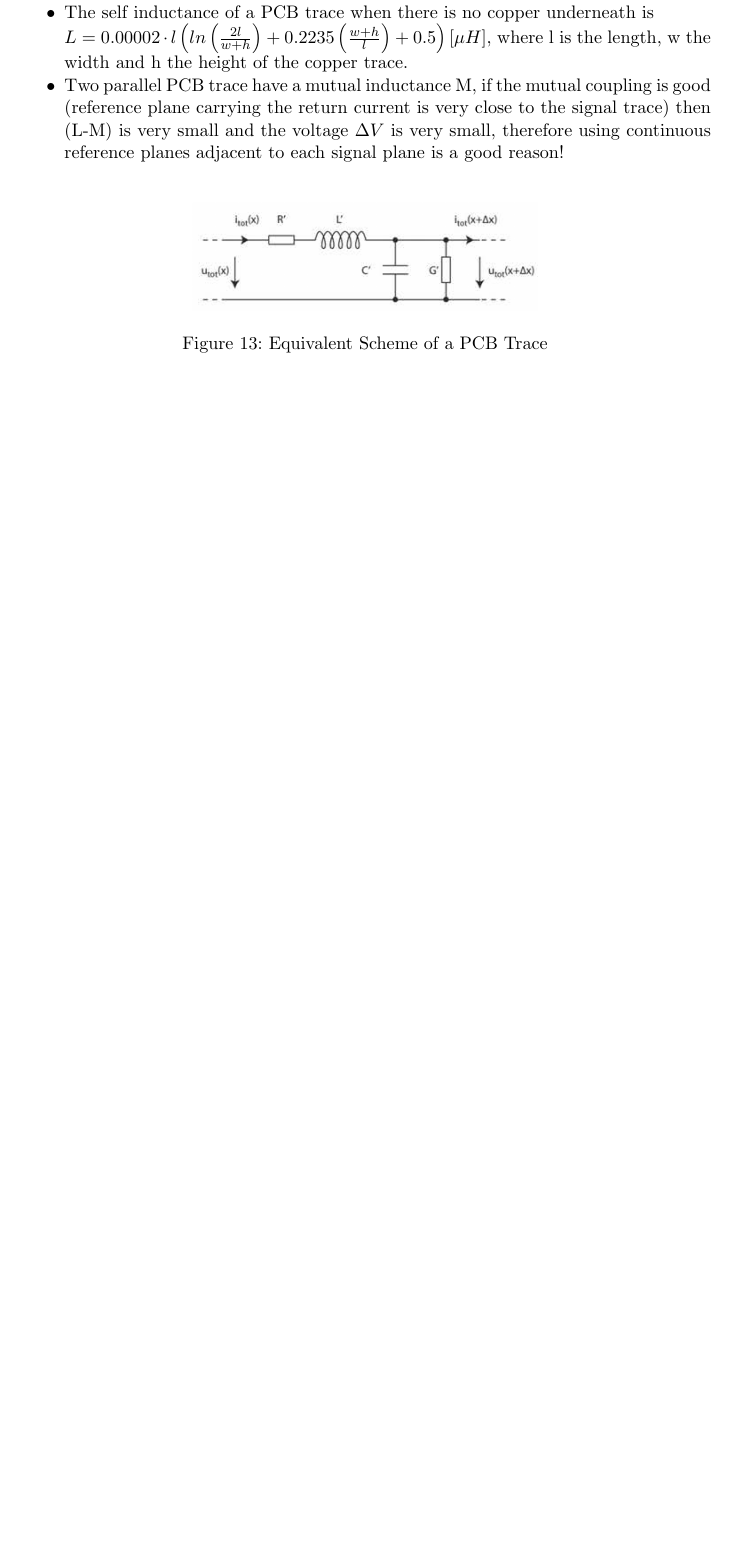
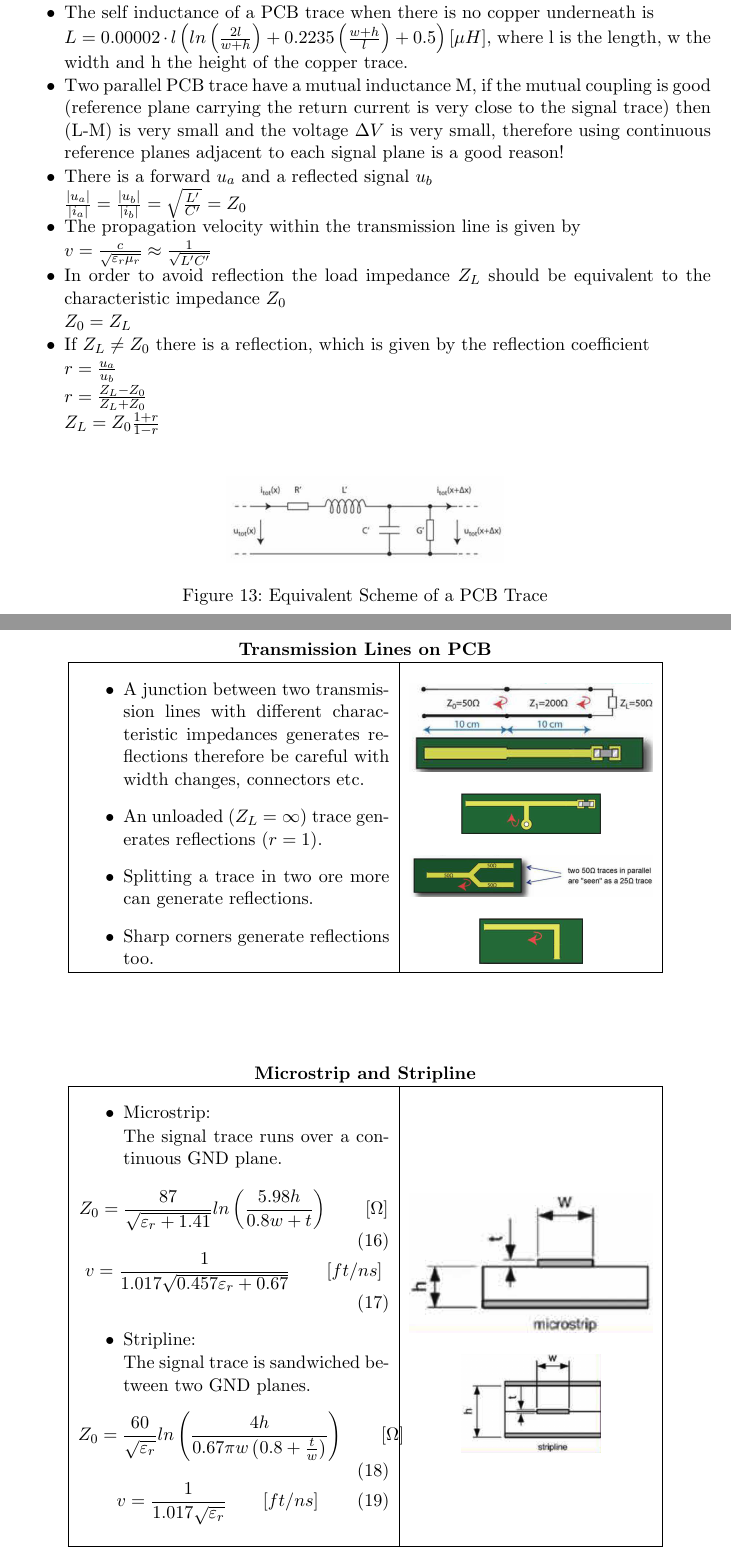
Before and after one commit to HSR-Stud/AdvElDes, a LaTeX document (AdvElDes.tex, which reads sections/PCBDesign.tex): part of page 32 of 38 before the commit and two parts of pages 32 and 33 of 39 after it, the two joined at a grey line, cut so that both start at the same text, the shorter picture padded with empty space. Compiled offline with pdfLaTeX; a LaTeX package or settings file that is missing is left out.

Commit message:
Transmission Lines bis FOlie 27 fertig

```diff
--- a/sections/PCBDesign.tex
+++ b/sections/PCBDesign.tex
@@ -763,10 +763,81 @@
 			\item The self inductance of a PCB trace when there is no copper underneath is
 			\item[] $L = 0.00002\cdot l \left(ln\left(\frac{2l}{w+h}\right)+ 0.2235\left(\frac{w+h}{l}\right)+0.5\right) [\mu H]$, where l is the length, w the width and h the height of the copper trace.
 			\item Two parallel PCB trace have a mutual inductance M, if the mutual coupling is good (reference plane carrying the return current is very close to the signal trace) then (L-M) is very small and the voltage $\Delta V$ is very small, therefore using continuous reference planes adjacent to each signal plane is a good reason!
+			\item There is a forward $u_a$ and a reflected signal $u_b$
+			\item[] $\frac{|u_a|}{|i_a|} = \frac{|u_b|}{|i_b|} = \sqrt{\frac{L'}{C'}} = Z_0$
+			\item The propagation velocity within the transmission line is given by
+			\item[] $v = \frac{c}{\sqrt{\varepsilon_r \mu_r}} \approx \frac{1}{\sqrt{L' C'}}$
+			\item In order to avoid reflection the load impedance $Z_L$ should be equivalent to the characteristic impedance $Z_0$
+			\item[] $Z_0 = Z_L$
+			\item If $Z_L \neq Z_0$ there is a reflection, which is given by the reflection coefficient
+			\item[] $r = \frac{u_a}{u_b}$
+			\item[] $r = \frac{Z_L - Z_0}{Z_L + Z_0}$
+			\item[] $Z_L = Z_0 \frac{1+r}{1-r}$
 		\end{itemize}
 		\begin{figure}[h]
 			\centering
-			\includegraphics[width=0.5\textwidth]{images/PCBTrace.png}
+			\includegraphics[width=0.4\textwidth]{images/PCBTrace.png}
 			\caption{Equivalent Scheme of a PCB Trace}
 			\label{Fig:EqSchemePCBTrace}
 		\end{figure}
+
+
+		\begin{table}[h!]
+		\centering
+		\begin{tabular}{|m{0.45\textwidth}|m{0.35\textwidth}|}
+				\multicolumn{2}{c}{\textbf{Transmission Lines on PCB}}
+			\\
+			\hline
+				\begin{itemize}
+					\item A junction between two transmission lines with different characteristic impedances generates reflections therefore be careful with width changes, connectors etc.
+					\item An unloaded ($Z_L = \infty$) trace generates reflections ($r = 1$).
+					\item Splitting a trace in two ore more can generate reflections.
+					\item Sharp corners generate reflections too.
+				\end{itemize}
+			&
+					\begin{center}\includegraphics[width=0.35\textwidth]{images/Junction.png}\end{center}
+					\begin{center}\includegraphics[width=0.2\textwidth]{images/Stub.png}\end{center}
+					\begin{center}\includegraphics[width=0.35\textwidth]{images/ParallelTraces.png}\end{center}
+					\begin{center}\includegraphics[width=0.15\textwidth]{images/Corner.png}\end{center}
+			\\
+			\hline
+			\end{tabular}
+		\end{table}
+
+
+		\begin{table}[h!]
+		\centering
+		\begin{tabular}{|m{0.45\textwidth}|m{0.35\textwidth}|}
+				\multicolumn{2}{c}{\textbf{Microstrip and Stripline}}
+			\\
+			\hline
+				\begin{itemize}
+					\setlength{\itemsep}{-4pt}
+					\item Microstrip:
+					\item[] The signal trace runs over a continuous GND plane.
+				\end{itemize}
+				\begin{equation}
+					Z_0 = \frac{87}{\sqrt{\varepsilon_r + 1.41}} ln\left(\frac{5.98h}{0.8w + t}\right) \qquad [\Omega]
+				\end{equation}
+				\begin{equation}
+					v = \frac{1}{1.017\sqrt{0.457 \varepsilon_r + 0.67}} \qquad[ft/ns]
+				\end{equation}
+				\begin{itemize}
+					\setlength{\itemsep}{-4pt}
+					\item Stripline:
+					\item[]The signal trace is sandwiched between two GND planes.
+				\end{itemize}
+			\begin{equation}
+					Z_0 = \frac{60}{\sqrt{\varepsilon_r}} ln\left(\frac{4h}{0.67\pi w \left(0.8 + \frac{t}{w}\right)}\right) \qquad[\Omega]
+				\end{equation}
+				\begin{equation}
+					v = \frac{1}{1.017\sqrt{\varepsilon_r}} \qquad[ft/ns]
+				\end{equation}
+			&
+					\begin{center}\includegraphics[width=0.35\textwidth]{images/Microstrip.png}\end{center}
+					\begin{center}\includegraphics[width=0.2\textwidth]{images/Stripline.png}\end{center}
+
+			\\
+			\hline
+			\end{tabular}
+		\end{table}
```
Also changed, not shown: images/Corner.png (added), images/Junction.png (added), images/Microstrip.png (added), images/ParallelTraces.png (added), images/Stripline.png (added), images/Stub.png (added).
